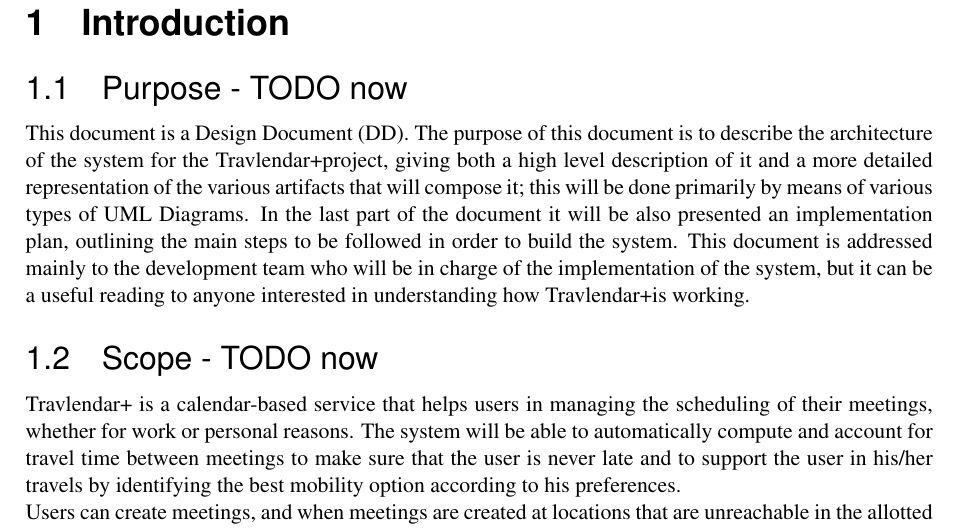
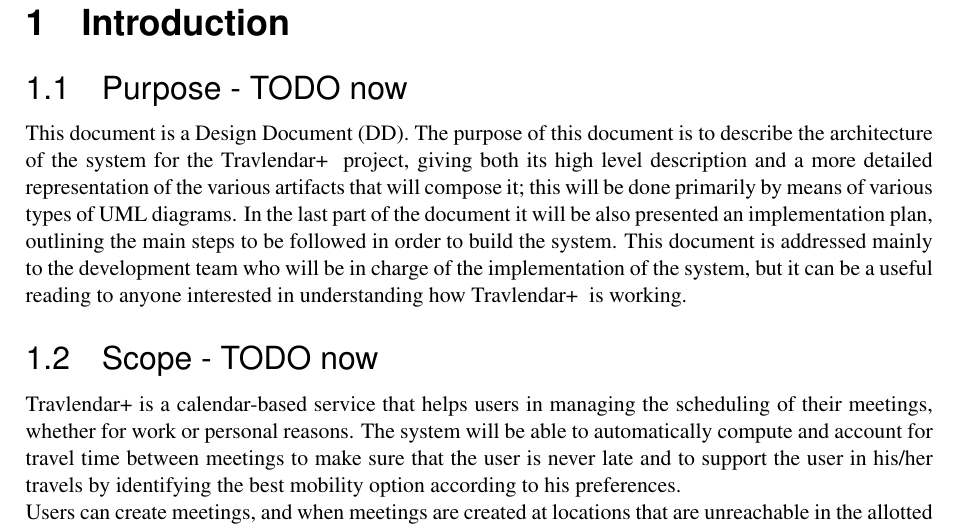
Before and after one commit to TommasoBianchi/BettiBianchi_SWENG2, a LaTeX document (DD/Latex/main.tex, which reads DD/Latex/Files/Introduction/purpose.tex): part of page 5 of 11, cut so that both start at the same text. Compiled offline with pdfLaTeX; a LaTeX package or settings file that is missing is left out.

Commit message:
Fixed a couple of missing whitespaces

```diff
--- a/DD/Latex/Files/Introduction/purpose.tex
+++ b/DD/Latex/Files/Introduction/purpose.tex
@@ -1 +1 @@
-This document is a Design Document (DD). The purpose of this document is to describe the architecture of the system for the \projectname project, giving both a high level description of it and a more detailed representation of the various artifacts that will compose it; this will be done primarily by means of various types of UML Diagrams. In the last part of the document it will be also presented an implementation plan, outlining the main steps to be followed in order to build the system. This document is addressed mainly to the development team who will be in charge of the implementation of the system, but it can be a useful reading to anyone interested in understanding how \projectname is working.
+This document is a Design Document (DD). The purpose of this document is to describe the architecture of the system for the \projectname~ project, giving both its high level description and a more detailed representation of the various artifacts that will compose it; this will be done primarily by means of various types of UML diagrams. In the last part of the document it will be also presented an implementation plan, outlining the main steps to be followed in order to build the system. This document is addressed mainly to the development team who will be in charge of the implementation of the system, but it can be a useful reading to anyone interested in understanding how \projectname~ is working.
```
